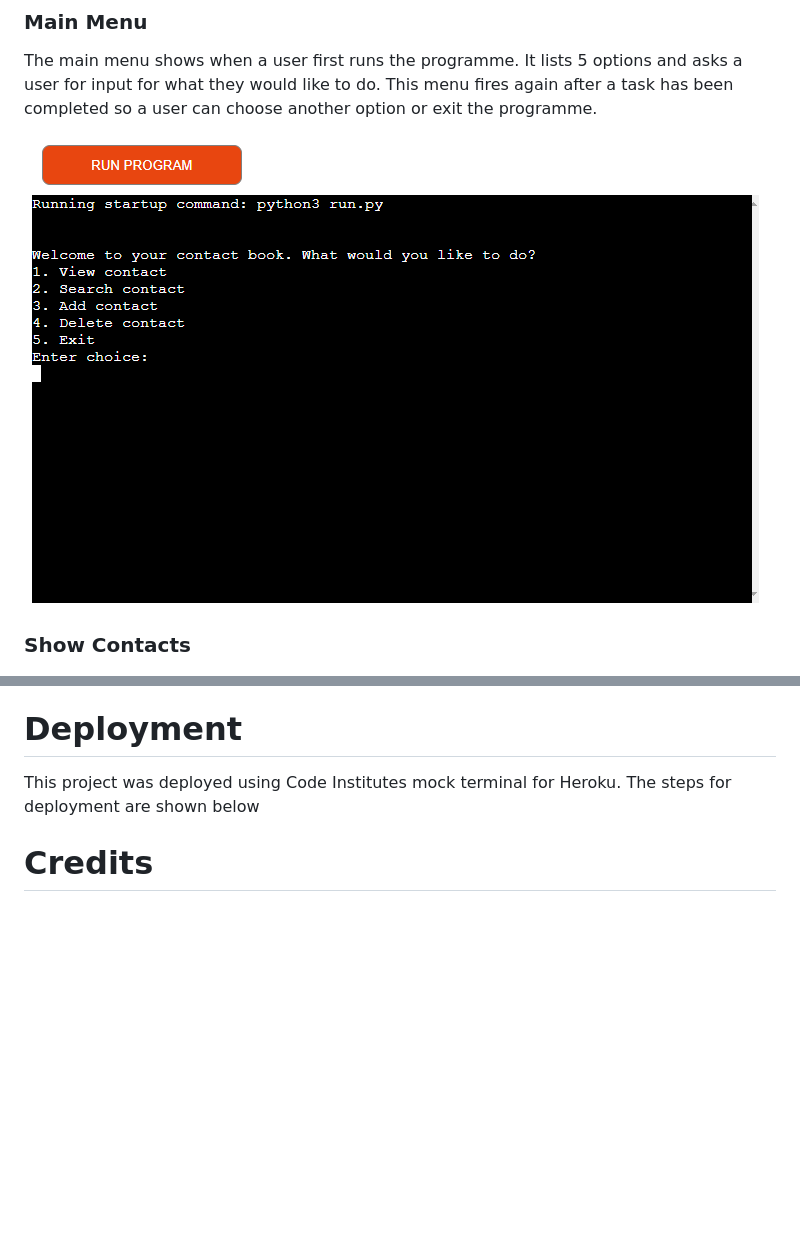
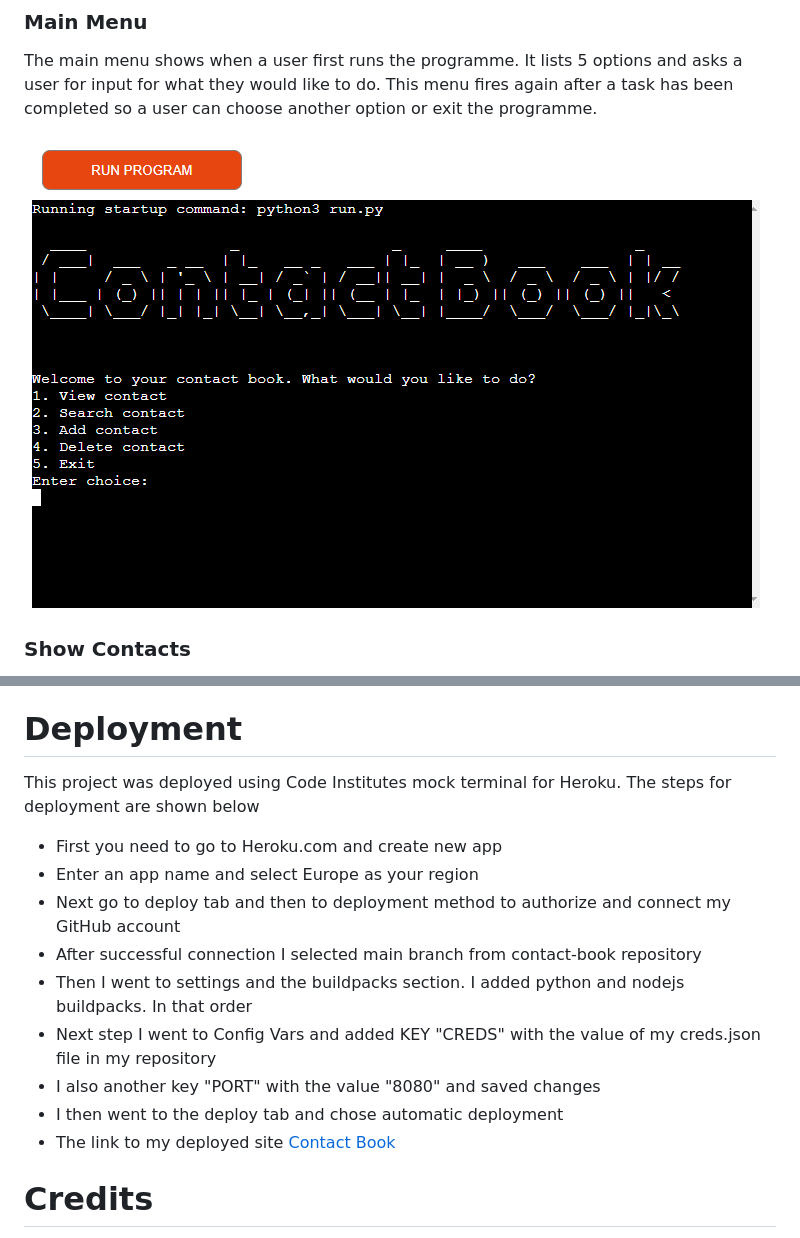
Before and after one commit to mickdowling16/contact-book, a Markdown page: README.md, 2 parts joined by grey strips. Drawn GitHub-style; pictures changed too: documentation/main-menu.png (deleted), documentation/main.png (added); blank space fills up the shorter version.

Commit message:
Add screenshots of main menu to readme file

```diff
--- a/README.md
+++ b/README.md
@@ -19,7 +19,7 @@ For this project my objective was to create an interactive contact book applicat
 ### Main Menu
 The main menu shows when a user first runs the programme. It lists 5 options and asks a user for input for what they would like to do. This menu fires again after a task has been completed so a user can choose another option or exit the programme.
 
-![main menu screen](/documentation/main-menu.png)
+![main menu screen](/documentation/main.png)
 
 ### Show Contacts
 This shows the user their full list of contacts displayed in an easy to read formatted table, read directly from the attached Google sheet, meaning it will always be up to date.
@@ -69,6 +69,16 @@ To test my project I ran the programme and inputted a number of strings and inte
 # Deployment
 This project was deployed using Code Institutes mock terminal for Heroku. The steps for deployment are shown below
 
+- First you need to go to Heroku.com and create new app
+- Enter an app name and select Europe as your region
+- Next go to deploy tab and then to deployment method to authorize and connect my GitHub account
+- After successful connection I selected main branch from contact-book repository
+- Then I went to settings and the buildpacks section. I added python and nodejs buildpacks. In that order
+- Next step I went to Config Vars and added KEY "CREDS" with the value of my creds.json file in my repository
+- I also another key "PORT" with the value "8080" and saved changes
+- I then went to the deploy tab and chose automatic deployment
+- The link to my deployed site [Contact Book](https://contact-book123.herokuapp.com/)
+
 # Credits
 - I used the help of Stack Overflow to search problems and bugs I was facing with my code
 - I used w3schools for help with certain keywords and syntax
```
